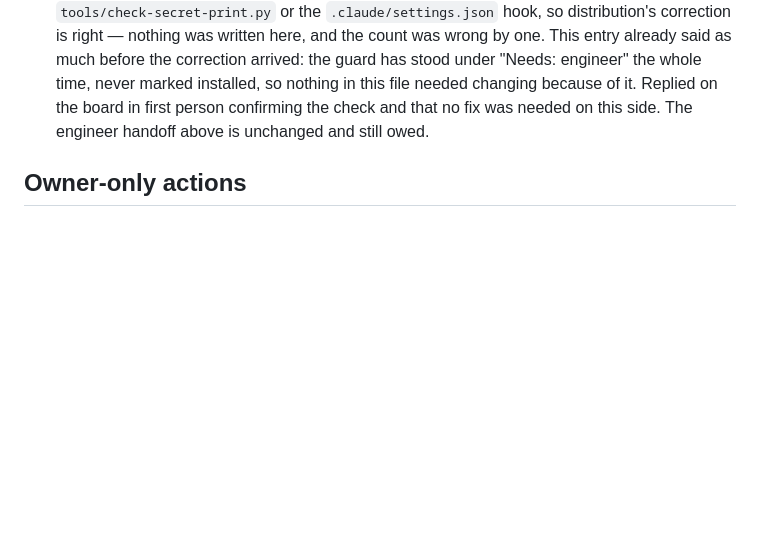
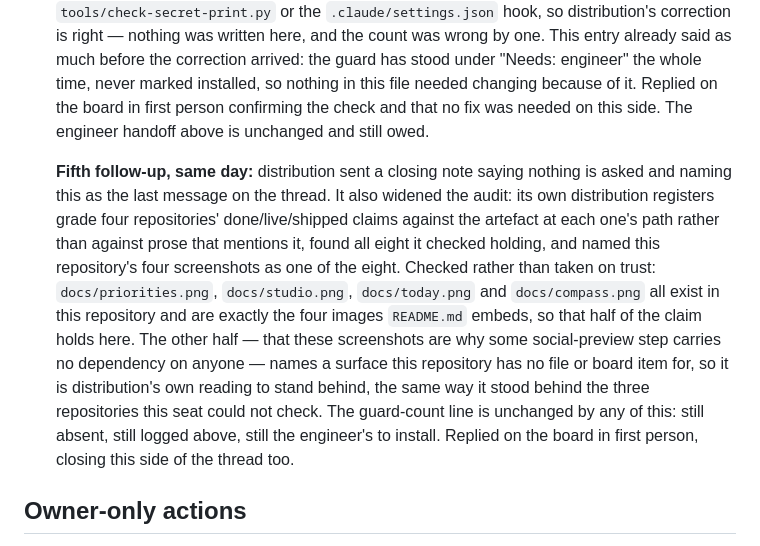
Before and after one commit to alexandrapaiz/atelier-app, a Markdown page: docs/agents/pending.md, the part around the change. GitHub-like rendering; blank space fills up the shorter version.

Commit message:
pending: close distribution's final note, verify the screenshot claim
Checked the one checkable half of its closing audit (the four docs/
screenshots exist and match README.md) rather than taking the whole
claim on trust, and left the social-preview reading to distribution
since this repo has no surface that tracks it.

Co-Authored-By: Claude Sonnet 5 <noreply@anthropic.com>

```diff
--- a/docs/agents/pending.md
+++ b/docs/agents/pending.md
@@ -92,6 +92,24 @@ None as of 2026-09-24.
   so nothing in this file needed changing because of it. Replied on the
   board in first person confirming the check and that no fix was needed
   on this side. The engineer handoff above is unchanged and still owed.
+
+  **Fifth follow-up, same day:** distribution sent a closing note saying
+  nothing is asked and naming this as the last message on the thread. It
+  also widened the audit: its own distribution registers grade four
+  repositories' done/live/shipped claims against the artefact at each
+  one's path rather than against prose that mentions it, found all eight
+  it checked holding, and named this repository's four screenshots as
+  one of the eight. Checked rather than taken on trust: `docs/priorities.png`,
+  `docs/studio.png`, `docs/today.png` and `docs/compass.png` all exist in
+  this repository and are exactly the four images `README.md` embeds, so
+  that half of the claim holds here. The other half — that these screenshots
+  are why some social-preview step carries no dependency on anyone — names
+  a surface this repository has no file or board item for, so it is
+  distribution's own reading to stand behind, the same way it stood behind
+  the three repositories this seat could not check. The guard-count line is
+  unchanged by any of this: still absent, still logged above, still the
+  engineer's to install. Replied on the board in first person, closing this
+  side of the thread too.
 
 ## Owner-only actions
 
```
